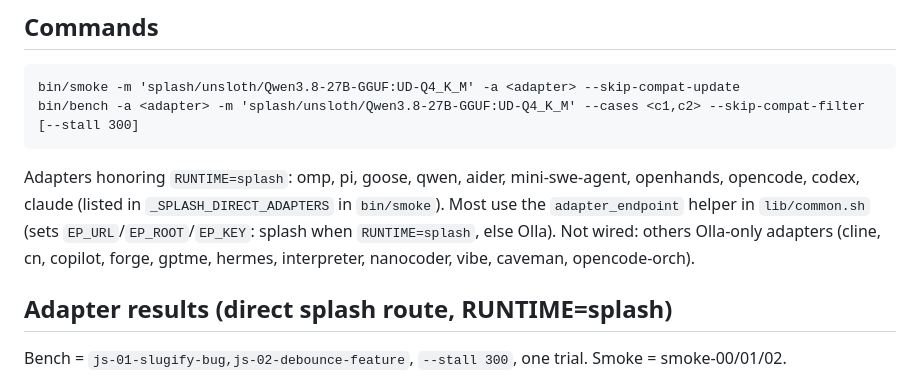
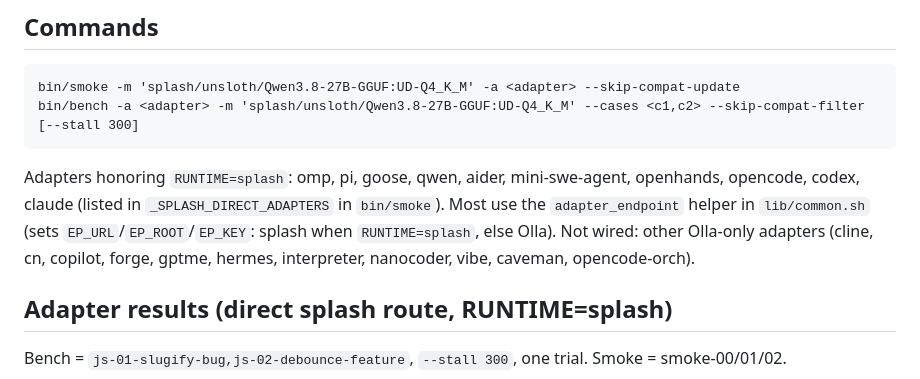
Before and after one commit to jesperronn/local-model-evaluator-bench, a Markdown page: docs/tools/splash.md, the part around the change. Drawn GitHub-style.

Commit message:
docs(splash): typo

```diff
--- a/docs/tools/splash.md
+++ b/docs/tools/splash.md
@@ -75,7 +75,7 @@ js-02 4/4 74s, bash-01 0/4 stall 123s). Label: NOT the canonical baseline.
 Adapters honoring `RUNTIME=splash`: omp, pi, goose, qwen, aider, mini-swe-agent, openhands,
 opencode, codex, claude (listed in `_SPLASH_DIRECT_ADAPTERS` in `bin/smoke`). Most use the
 `adapter_endpoint` helper in `lib/common.sh` (sets `EP_URL`/`EP_ROOT`/`EP_KEY`: splash when
-`RUNTIME=splash`, else Olla). Not wired: others Olla-only adapters (cline, cn, copilot, forge,
+`RUNTIME=splash`, else Olla). Not wired: other Olla-only adapters (cline, cn, copilot, forge,
 gptme, hermes, interpreter, nanocoder, vibe, caveman, opencode-orch).
 
 ## Adapter results (direct splash route, RUNTIME=splash)
```
